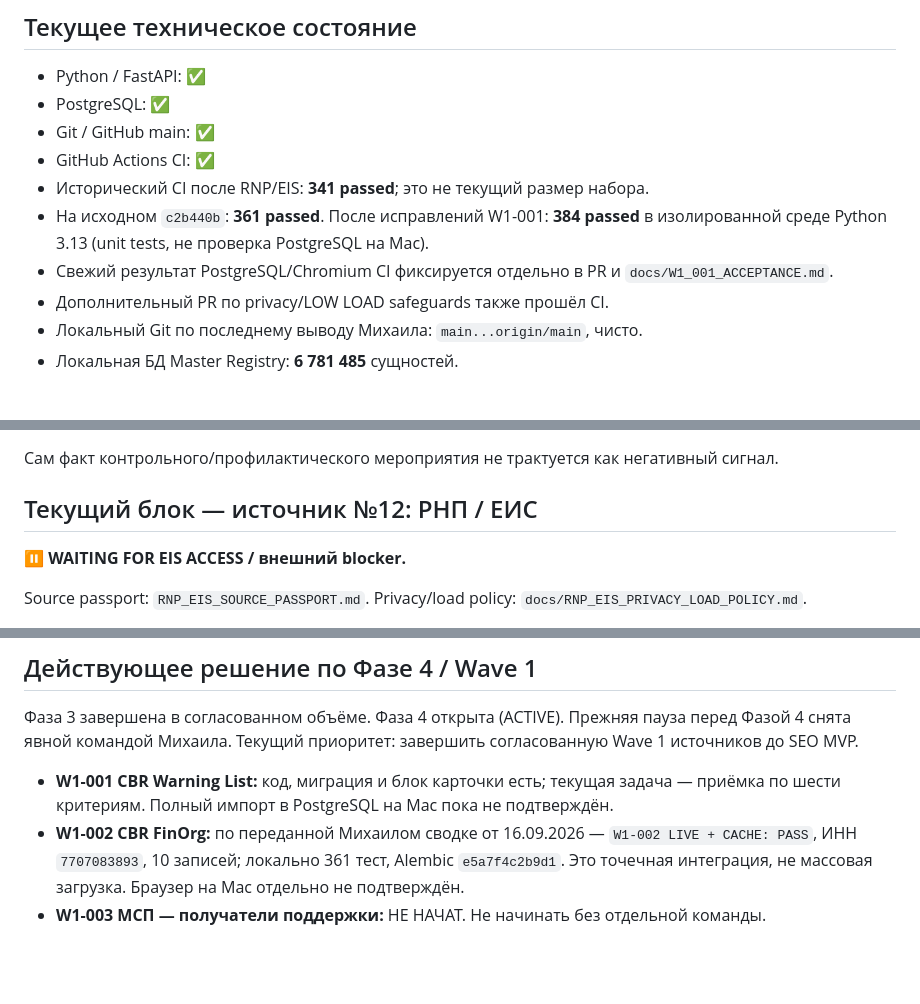
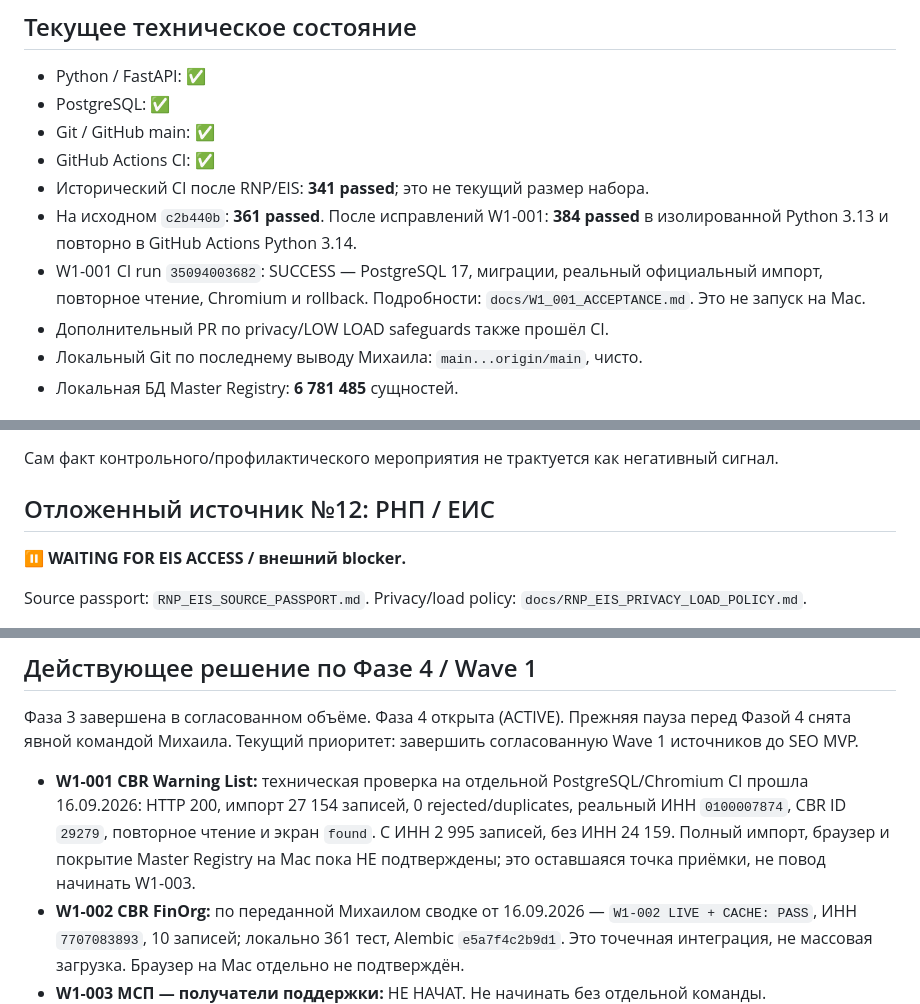
Before and after one commit to kuzmvnew/kontragent, a Markdown page: PROJECT_STATUS.md, 3 parts joined by grey strips. GitHub-like rendering; blank space fills up the shorter version.

```diff
--- a/PROJECT_STATUS.md
+++ b/PROJECT_STATUS.md
@@ -111,8 +111,8 @@ No approved release may be delayed by new features.
 - Git / GitHub main: ✅
 - GitHub Actions CI: ✅
 - Исторический CI после RNP/EIS: **341 passed**; это не текущий размер набора.
-- На исходном `c2b440b`: **361 passed**. После исправлений W1-001: **384 passed** в изолированной среде Python 3.13 (unit tests, не проверка PostgreSQL на Mac).
-- Свежий результат PostgreSQL/Chromium CI фиксируется отдельно в PR и `docs/W1_001_ACCEPTANCE.md`.
+- На исходном `c2b440b`: **361 passed**. После исправлений W1-001: **384 passed** в изолированной Python 3.13 и повторно в GitHub Actions Python 3.14.
+- W1-001 CI run `35094003682`: SUCCESS — PostgreSQL 17, миграции, реальный официальный импорт, повторное чтение, Chromium и rollback. Подробности: `docs/W1_001_ACCEPTANCE.md`. Это не запуск на Mac.
 - Дополнительный PR по privacy/LOW LOAD safeguards также прошёл CI.
 - Локальный Git по последнему выводу Михаила: `main...origin/main`, чисто.
 - Локальная БД Master Registry: **6 781 485** сущностей.
@@ -204,7 +204,7 @@ Source passport: `ERKNM_SOURCE_PASSPORT.md`.
 
 Сам факт контрольного/профилактического мероприятия не трактуется как негативный сигнал.
 
-## Текущий блок — источник №12: РНП / ЕИС
+## Отложенный источник №12: РНП / ЕИС
 
 ⏸ **WAITING FOR EIS ACCESS / внешний blocker.**
 
@@ -265,7 +265,7 @@ DaMIA зарегистрирована/изучена как возможный
 Прежняя пауза перед Фазой 4 снята явной командой Михаила.
 Текущий приоритет: завершить согласованную Wave 1 источников до SEO MVP.
 
-- **W1-001 CBR Warning List:** код, миграция и блок карточки есть; текущая задача — приёмка по шести критериям. Полный импорт в PostgreSQL на Mac пока не подтверждён.
+- **W1-001 CBR Warning List:** техническая проверка на отдельной PostgreSQL/Chromium CI прошла 16.09.2026: HTTP 200, импорт 27 154 записей, 0 rejected/duplicates, реальный ИНН `0100007874`, CBR ID `29279`, повторное чтение и экран `found`. С ИНН 2 995 записей, без ИНН 24 159. Полный импорт, браузер и покрытие Master Registry на Mac пока НЕ подтверждены; это оставшаяся точка приёмки, не повод начинать W1-003.
 - **W1-002 CBR FinOrg:** по переданной Михаилом сводке от 16.09.2026 — `W1-002 LIVE + CACHE: PASS`, ИНН `7707083893`, 10 записей; локально 361 тест, Alembic `e5a7f4c2b9d1`. Это точечная интеграция, не массовая загрузка. Браузер на Mac отдельно не подтверждён.
 - **W1-003 МСП — получатели поддержки:** НЕ НАЧАТ. Не начинать без отдельной команды.
 - Person, Leads, CRM, Enterprise не начинаем. РНП/ЕИС отложен до официального доступа; DaMIA не подключаем.
```
Also changed, not shown: docs/W1_001_ACCEPTANCE.md (+23 -0 lines).
